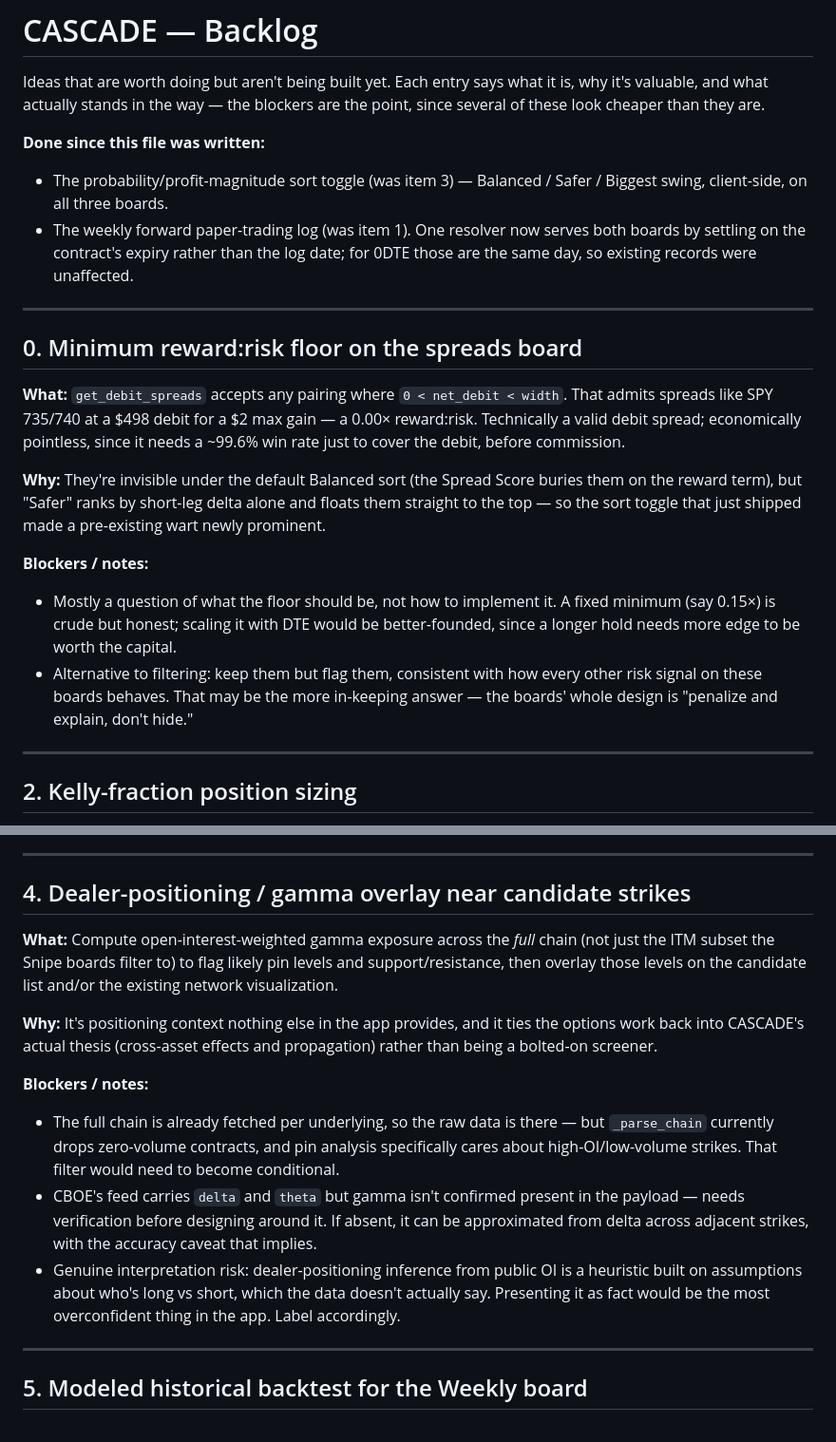
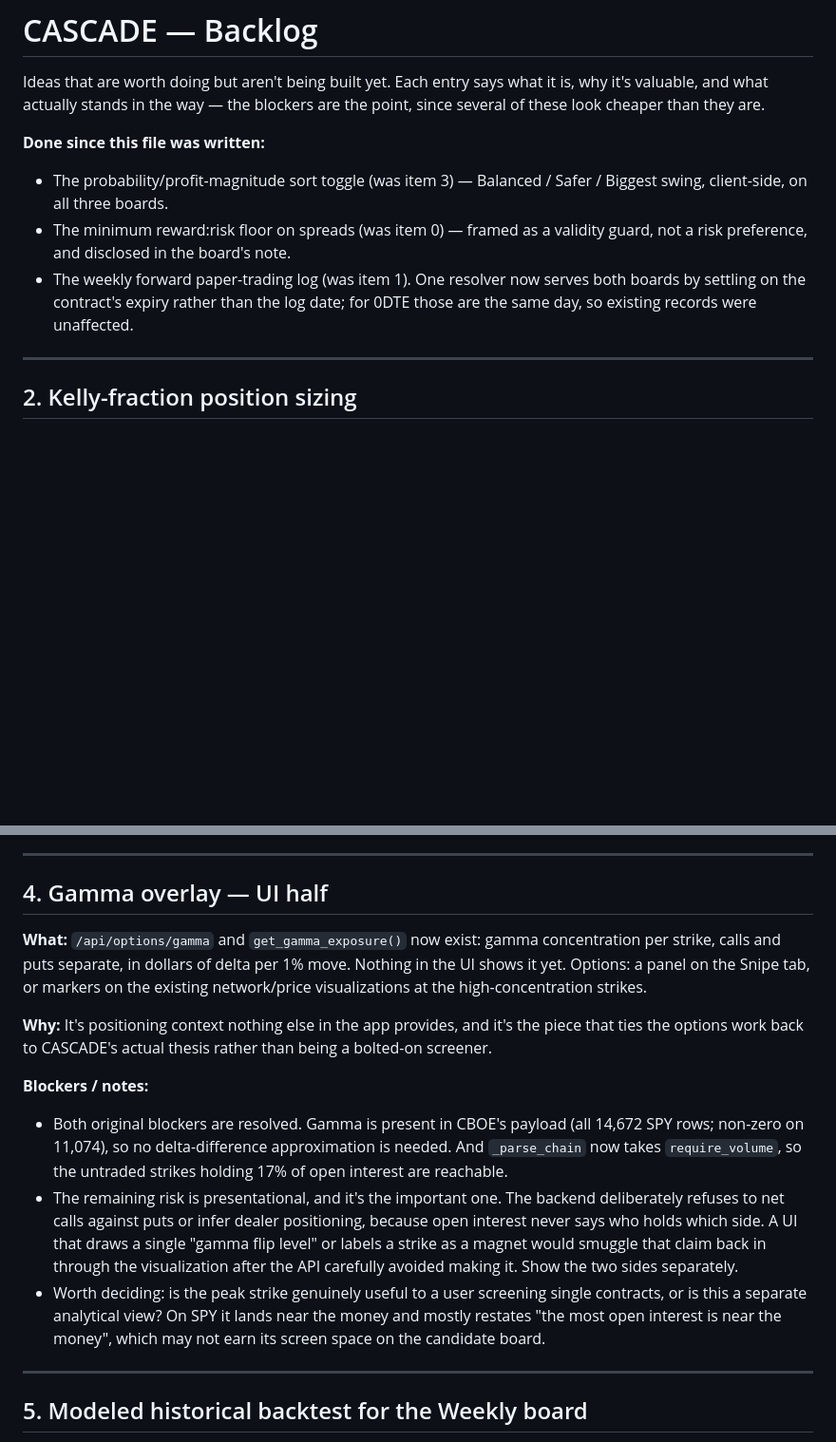
Before and after one commit to pcolardeau/cascade, a Markdown page: BACKLOG.md, 2 parts joined by grey strips. Shown at 95% size. GitHub-like rendering; blank space fills up the shorter version.

Commit message:
Backlog: retire the shipped spreads floor, reframe gamma as UI-only work
Item 0 shipped, so its section goes. Item 4 is rewritten rather than
removed: its backend exists, but the half that remains is the half that
carries the real risk. The API deliberately refuses to net calls against
puts or infer dealer positioning, and a visualization that draws a single
"gamma flip level" would smuggle that claim back in after the API took
care not to make it. Recorded that, plus an honest open question about
whether the peak strike earns its screen space at all -- on SPY it mostly
restates "the most open interest is near the money".

Co-Authored-By: Claude Sonnet 5 <noreply@anthropic.com>
Claude-Session: https://claude.ai/code/session_01MjRw4kmTrbqpFL8PwZVeYF

```diff
--- a/BACKLOG.md
+++ b/BACKLOG.md
@@ -7,33 +7,11 @@ the point, since several of these look cheaper than they are.
 **Done since this file was written:**
 - The probability/profit-magnitude sort toggle (was item 3) — Balanced /
   Safer / Biggest swing, client-side, on all three boards.
+- The minimum reward:risk floor on spreads (was item 0) — framed as a
+  validity guard, not a risk preference, and disclosed in the board's note.
 - The weekly forward paper-trading log (was item 1). One resolver now serves
   both boards by settling on the contract's expiry rather than the log date;
   for 0DTE those are the same day, so existing records were unaffected.
-
----
-
-## 0. Minimum reward:risk floor on the spreads board
-
-**What:** `get_debit_spreads` accepts any pairing where `0 < net_debit <
-width`. That admits spreads like SPY 735/740 at a $498 debit for a $2 max
-gain — a 0.00× reward:risk. Technically a valid debit spread; economically
-pointless, since it needs a ~99.6% win rate just to cover the debit, before
-commission.
-
-**Why:** They're invisible under the default Balanced sort (the Spread Score
-buries them on the reward term), but "Safer" ranks by short-leg delta alone
-and floats them straight to the top — so the sort toggle that just shipped
-made a pre-existing wart newly prominent.
-
-**Blockers / notes:**
-- Mostly a question of what the floor should be, not how to implement it. A
-  fixed minimum (say 0.15×) is crude but honest; scaling it with DTE would be
-  better-founded, since a longer hold needs more edge to be worth the capital.
-- Alternative to filtering: keep them but flag them, consistent with how
-  every other risk signal on these boards behaves. That may be the more
-  in-keeping answer — the boards' whole design is "penalize and explain,
-  don't hide."
 
 ---
 
@@ -62,30 +40,33 @@ question a screener naturally raises and currently can't answer.
 
 ---
 
-## 4. Dealer-positioning / gamma overlay near candidate strikes
+## 4. Gamma overlay — UI half
 
-**What:** Compute open-interest-weighted gamma exposure across the *full*
-chain (not just the ITM subset the Snipe boards filter to) to flag likely
-pin levels and support/resistance, then overlay those levels on the candidate
-list and/or the existing network visualization.
+**What:** `/api/options/gamma` and `get_gamma_exposure()` now exist: gamma
+concentration per strike, calls and puts separate, in dollars of delta per 1%
+move. Nothing in the UI shows it yet. Options: a panel on the Snipe tab, or
+markers on the existing network/price visualizations at the high-concentration
+strikes.
 
-**Why:** It's positioning context nothing else in the app provides, and it ties
-the options work back into CASCADE's actual thesis (cross-asset effects and
-propagation) rather than being a bolted-on screener.
+**Why:** It's positioning context nothing else in the app provides, and it's
+the piece that ties the options work back to CASCADE's actual thesis rather
+than being a bolted-on screener.
 
 **Blockers / notes:**
-- The full chain is already fetched per underlying, so the raw data is there
-  — but `_parse_chain` currently drops zero-volume contracts, and pin
-  analysis specifically cares about high-OI/low-volume strikes. That filter
-  would need to become conditional.
-- CBOE's feed carries `delta` and `theta` but gamma isn't confirmed present
-  in the payload — needs verification before designing around it. If absent,
-  it can be approximated from delta across adjacent strikes, with the
-  accuracy caveat that implies.
-- Genuine interpretation risk: dealer-positioning inference from public OI
-  is a heuristic built on assumptions about who's long vs short, which the
-  data doesn't actually say. Presenting it as fact would be the most
-  overconfident thing in the app. Label accordingly.
+- Both original blockers are resolved. Gamma is present in CBOE's payload
+  (all 14,672 SPY rows; non-zero on 11,074), so no delta-difference
+  approximation is needed. And `_parse_chain` now takes `require_volume`,
+  so the untraded strikes holding 17% of open interest are reachable.
+- The remaining risk is presentational, and it's the important one. The
+  backend deliberately refuses to net calls against puts or infer dealer
+  positioning, because open interest never says who holds which side. A UI
+  that draws a single "gamma flip level" or labels a strike as a magnet
+  would smuggle that claim back in through the visualization after the API
+  carefully avoided making it. Show the two sides separately.
+- Worth deciding: is the peak strike genuinely useful to a user screening
+  single contracts, or is this a separate analytical view? On SPY it lands
+  near the money and mostly restates "the most open interest is near the
+  money", which may not earn its screen space on the candidate board.
 
 ---
 
```
